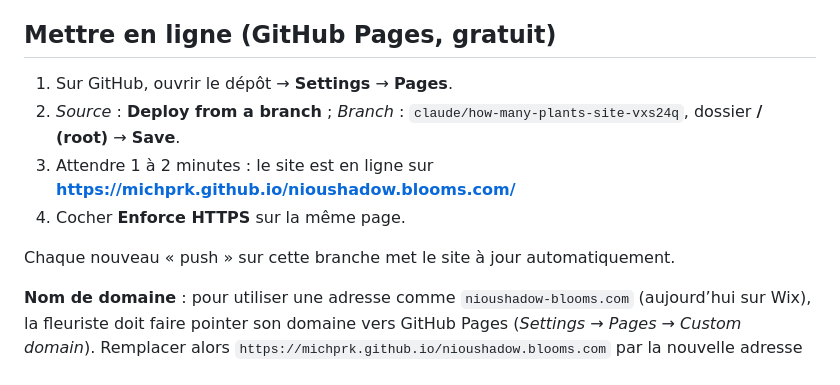
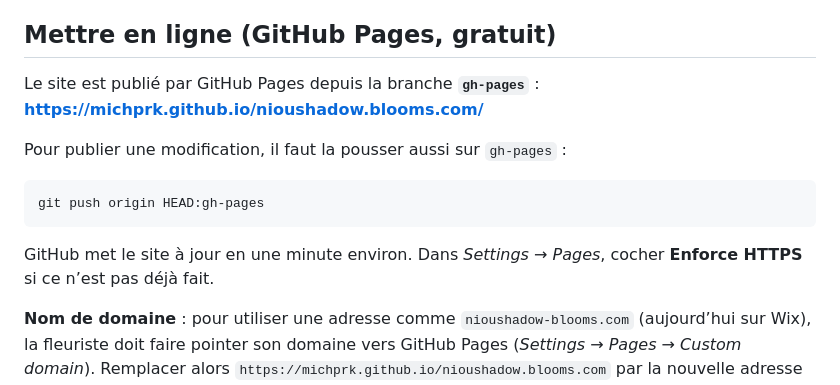
Before and after one commit to michprk/nioushadow.blooms.com, a Markdown page: README.md, the part around the change. Drawn GitHub-style.

Commit message:
Document publishing from the gh-pages branch
Co-Authored-By: Claude Opus 5.5 <noreply@anthropic.com>
Claude-Session: https://claude.ai/code/session_01Cn6gHwCicjn6TAEetjgyUT

````diff
--- a/README.md
+++ b/README.md
@@ -102,12 +102,17 @@ pas repris : les clients recréent un compte.
 
 ## Mettre en ligne (GitHub Pages, gratuit)
 
-1. Sur GitHub, ouvrir le dépôt → **Settings** → **Pages**.
-2. *Source* : **Deploy from a branch** ; *Branch* : `claude/how-many-plants-site-vxs24q`, dossier **/ (root)** → **Save**.
-3. Attendre 1 à 2 minutes : le site est en ligne sur **https://michprk.github.io/nioushadow.blooms.com/**
-4. Cocher **Enforce HTTPS** sur la même page.
+Le site est publié par GitHub Pages depuis la branche **`gh-pages`** :
+**https://michprk.github.io/nioushadow.blooms.com/**
 
-Chaque nouveau « push » sur cette branche met le site à jour automatiquement.
+Pour publier une modification, il faut la pousser aussi sur `gh-pages` :
+
+```bash
+git push origin HEAD:gh-pages
+```
+
+GitHub met le site à jour en une minute environ. Dans *Settings → Pages*, cocher
+**Enforce HTTPS** si ce n’est pas déjà fait.
 
 **Nom de domaine** : pour utiliser une adresse comme `nioushadow-blooms.com` (aujourd’hui sur Wix),
 la fleuriste doit faire pointer son domaine vers GitHub Pages (*Settings → Pages → Custom domain*).
````
